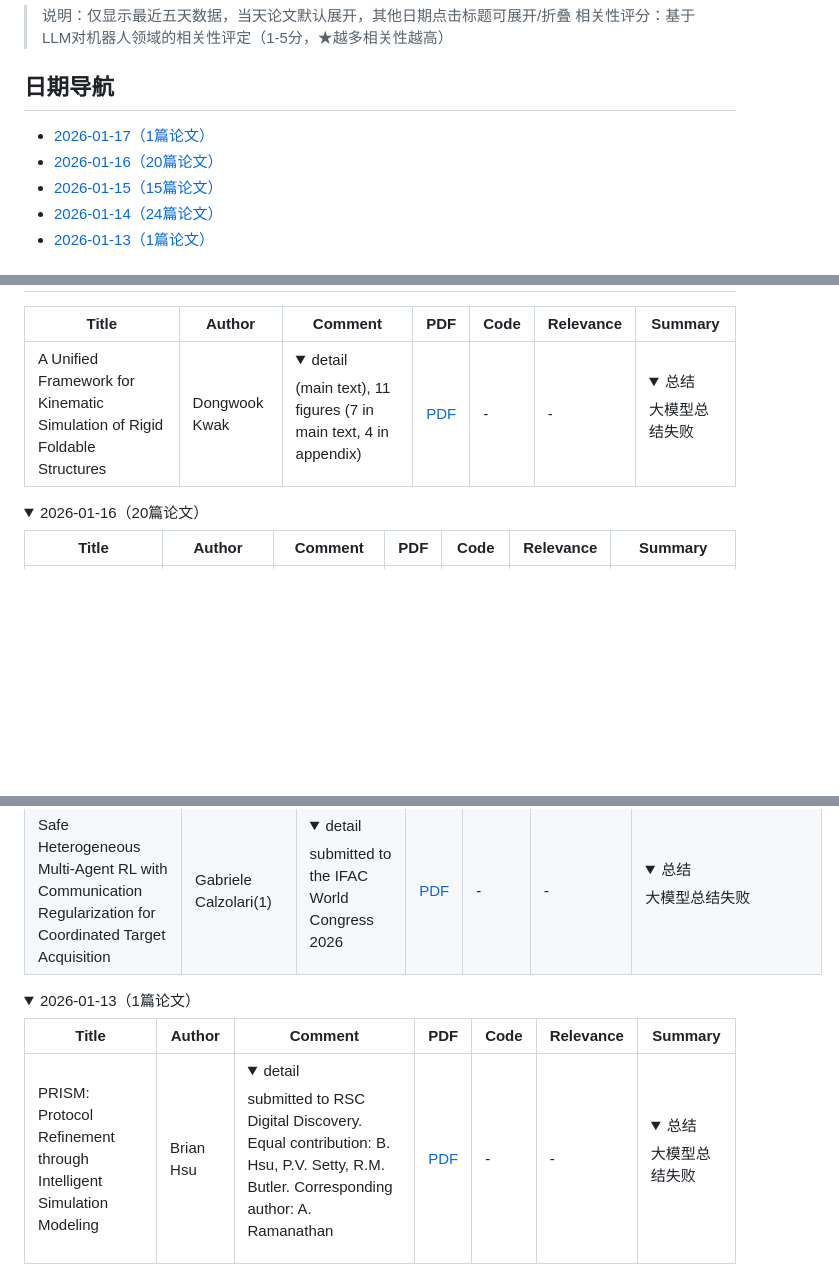
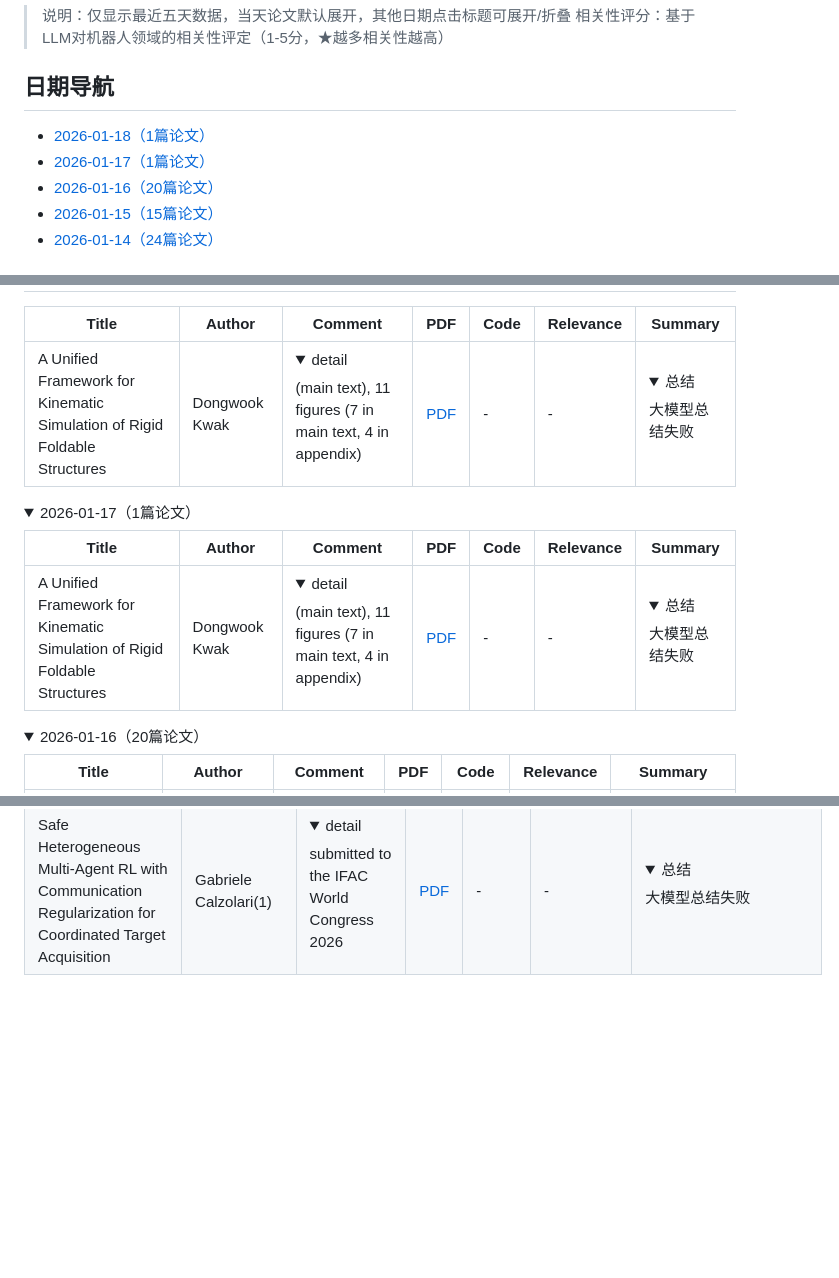
Before and after one commit to CQUwilliam/robot-paper-daily, a Markdown page: README.md, 3 parts joined by grey strips. Rendered like a GitHub page; folded sections open; blank space fills up the shorter version.

Commit message:
Github Action Automatic Update CV Papers

```diff
--- a/README.md
+++ b/README.md
@@ -4,9 +4,9 @@
 > 相关性评分：基于LLM对机器人领域的相关性评定（1-5分，★越多相关性越高）
 
 ## 日期导航
+- [2026-01-18（1篇论文）](#date-20260118)
 - [2026-01-17（1篇论文）](#date-20260117)
 - [2026-01-16（20篇论文）](#date-20260116)
 - [2026-01-15（15篇论文）](#date-20260115)
 - [2026-01-14（24篇论文）](#date-20260114)
-- [2026-01-13（1篇论文）](#date-20260113)
 
@@ -15,6 +15,15 @@
 | Title | Author | Comment | PDF | Code | Relevance | Summary |
 |----------|----|---|---|---|---|----------|
 | A Unified Framework for Kinematic Simulation of Rigid Foldable Structures | Dongwook Kwak | <details><summary>detail</summary>(main text), 11 figures (7 in main text, 4 in appendix)</details> | [PDF](https://arxiv.org/pdf/2601.10225) | - | - | <details><summary>总结</summary>大模型总结失败</details> |
+
+<details>
+<summary><a id='date-20260117'></a>2026-01-17（1篇论文）</summary>
+
+| Title | Author | Comment | PDF | Code | Relevance | Summary |
+|----------|----|---|---|---|---|----------|
+| A Unified Framework for Kinematic Simulation of Rigid Foldable Structures | Dongwook Kwak | <details><summary>detail</summary>(main text), 11 figures (7 in main text, 4 in appendix)</details> | [PDF](https://arxiv.org/pdf/2601.10225) | - | - | <details><summary>总结</summary>大模型总结失败</details> |
+
+</details>
 
 <details>
 <summary><a id='date-20260116'></a>2026-01-16（20篇论文）</summary>
@@ -98,12 +107,3 @@
 | Safe Heterogeneous Multi-Agent RL with Communication Regularization for Coordinated Target Acquisition | Gabriele Calzolari(1) | <details><summary>detail</summary>submitted to the IFAC World Congress 2026</details> | [PDF](https://arxiv.org/pdf/2601.08327) | - | - | <details><summary>总结</summary>大模型总结失败</details> |
 
 </details>
-
-<details>
-<summary><a id='date-20260113'></a>2026-01-13（1篇论文）</summary>
-
-| Title | Author | Comment | PDF | Code | Relevance | Summary |
-|----------|----|---|---|---|---|----------|
-| PRISM: Protocol Refinement through Intelligent Simulation Modeling | Brian Hsu | <details><summary>detail</summary>submitted to RSC Digital Discovery. Equal contribution: B. Hsu, P.V. Setty, R.M. Butler. Corresponding author: A. Ramanathan</details> | [PDF](https://arxiv.org/pdf/2601.05356) | - | - | <details><summary>总结</summary>大模型总结失败</details> |
-
-</details>
```
Also changed, not shown: other parts of README.md (+1 -1 lines).
